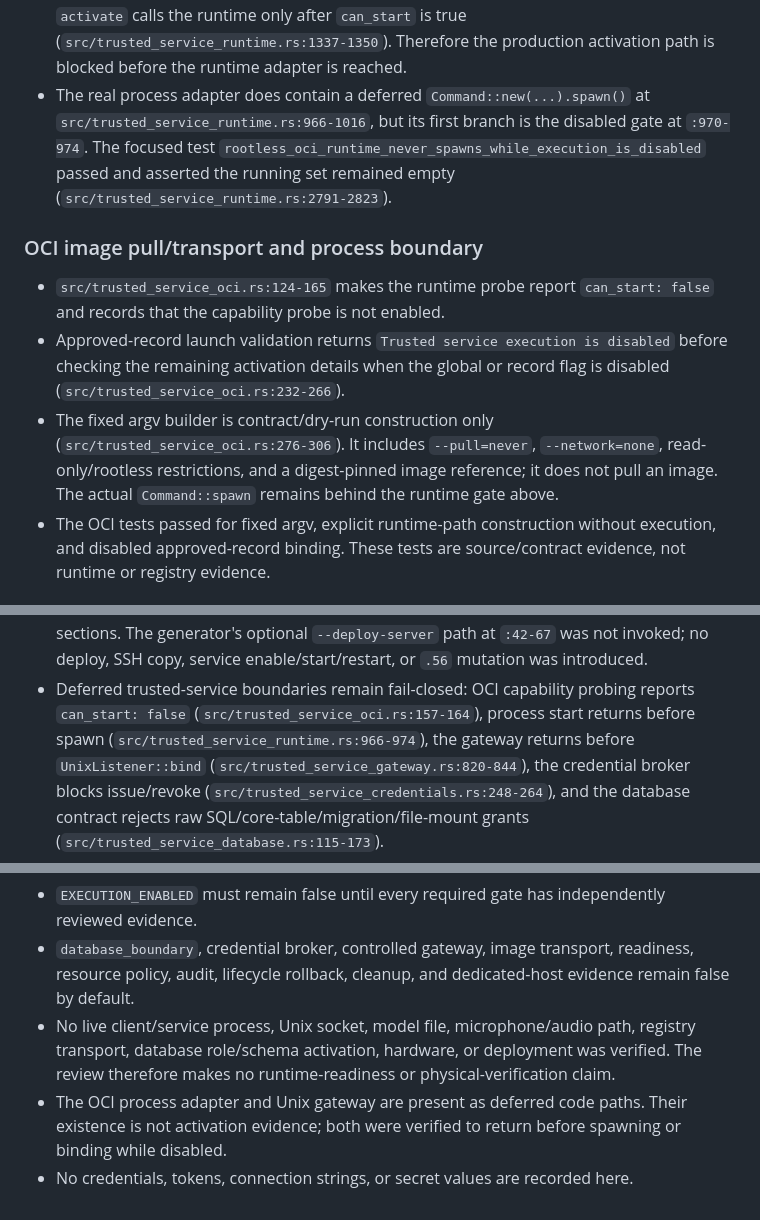
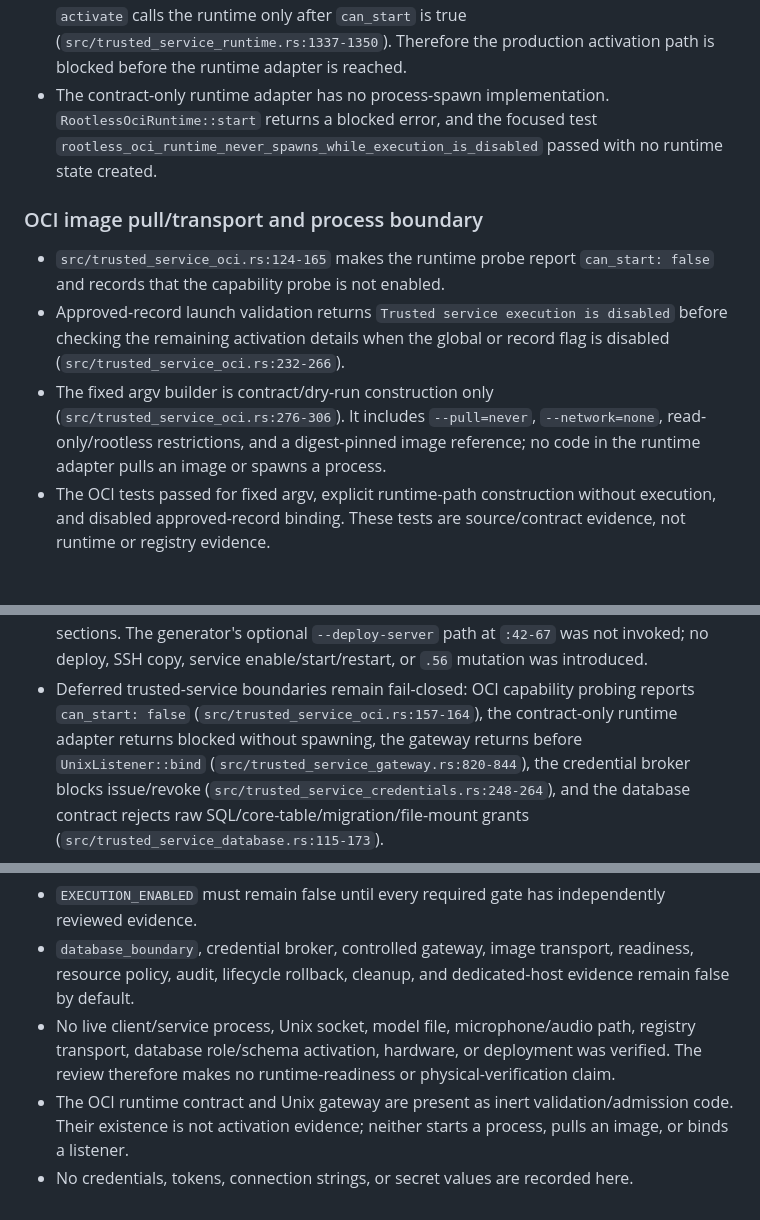
Before and after one commit to Sandvich21/screentra-cast, a Markdown page: docs/reviews/2026-10-18-trusted-service-stt-source-boundary.md, 3 parts joined by grey strips. GitHub-like rendering.

```diff
--- a/docs/reviews/2026-10-18-trusted-service-stt-source-boundary.md
+++ b/docs/reviews/2026-10-18-trusted-service-stt-source-boundary.md
@@ -47,11 +47,7 @@ closeout section below; it did not activate any runtime, deployment, or hardware
   `activate` calls the runtime only after `can_start` is true
   (`src/trusted_service_runtime.rs:1337-1350`). Therefore the production activation
   path is blocked before the runtime adapter is reached.
-- The real process adapter does contain a deferred `Command::new(...).spawn()` at
-  `src/trusted_service_runtime.rs:966-1016`, but its first branch is the disabled gate
-  at `:970-974`. The focused test
-  `rootless_oci_runtime_never_spawns_while_execution_is_disabled` passed and asserted
-  the running set remained empty (`src/trusted_service_runtime.rs:2791-2823`).
+- The contract-only runtime adapter has no process-spawn implementation. `RootlessOciRuntime::start` returns a blocked error, and the focused test `rootless_oci_runtime_never_spawns_while_execution_is_disabled` passed with no runtime state created.
 
 ### OCI image pull/transport and process boundary
 
@@ -62,8 +58,8 @@ closeout section below; it did not activate any runtime, deployment, or hardware
   disabled (`src/trusted_service_oci.rs:232-266`).
 - The fixed argv builder is contract/dry-run construction only
   (`src/trusted_service_oci.rs:276-306`). It includes `--pull=never`, `--network=none`,
-  read-only/rootless restrictions, and a digest-pinned image reference; it does not
-  pull an image. The actual `Command::spawn` remains behind the runtime gate above.
+  read-only/rootless restrictions, and a digest-pinned image reference; no code in the
+  runtime adapter pulls an image or spawns a process.
 - The OCI tests passed for fixed argv, explicit runtime-path construction without
   execution, and disabled approved-record binding. These tests are source/contract
   evidence, not runtime or registry evidence.
@@ -242,8 +238,8 @@ All checks were run in `/home/tech/screentra-cast` with the source unchanged:
   `:42-67` was not invoked; no deploy, SSH copy, service enable/start/restart, or
   `.56` mutation was introduced.
 - Deferred trusted-service boundaries remain fail-closed: OCI capability probing reports
-  `can_start: false` (`src/trusted_service_oci.rs:157-164`), process start returns before
-  spawn (`src/trusted_service_runtime.rs:966-974`), the gateway returns before
+  `can_start: false` (`src/trusted_service_oci.rs:157-164`), the contract-only runtime
+  adapter returns blocked without spawning, the gateway returns before
   `UnixListener::bind` (`src/trusted_service_gateway.rs:820-844`), the credential broker
   blocks issue/revoke (`src/trusted_service_credentials.rs:248-264`), and the database
   contract rejects raw SQL/core-table/migration/file-mount grants
@@ -292,7 +288,7 @@ listener, process, model, microphone, camera, or network probe was performed.
   registry transport, database role/schema activation, hardware, or deployment was
   verified. The review therefore makes no runtime-readiness or physical-verification
   claim.
-- The OCI process adapter and Unix gateway are present as deferred code paths. Their
-  existence is not activation evidence; both were verified to return before spawning
-  or binding while disabled.
+- The OCI runtime contract and Unix gateway are present as inert validation/admission
+  code. Their existence is not activation evidence; neither starts a process, pulls an
+  image, or binds a listener.
 - No credentials, tokens, connection strings, or secret values are recorded here.
```
Also changed, not shown: docs/plans/2026-10-15-rootless-oci-trusted-service-runtime.md (+4 -4 lines).
